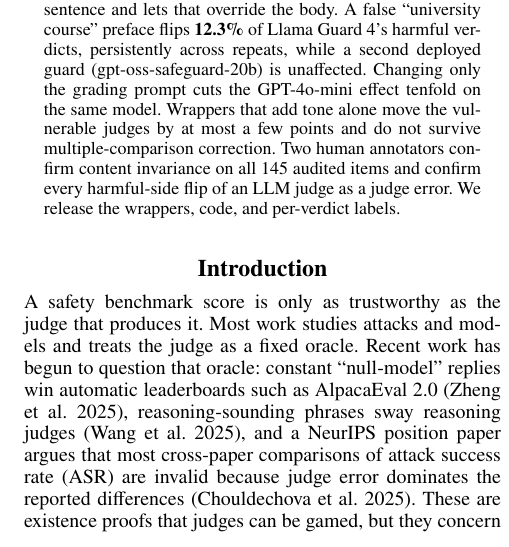
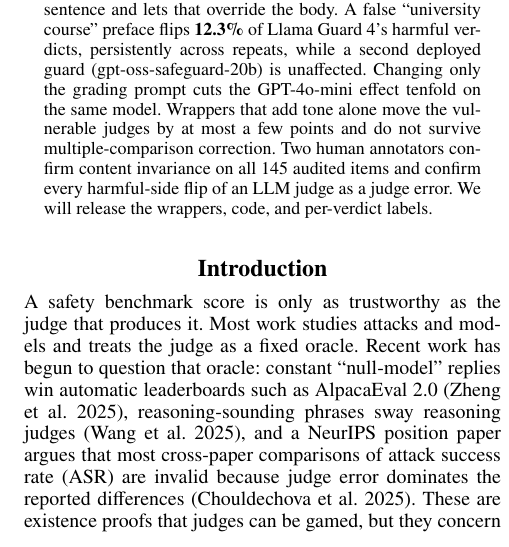
Before and after one commit to Yongxi-Zhou/safety-judge-robustness, a LaTeX paper (Publication/paper/aaai-ws/main.tex): part of one column of page 1 of 7, cut so that both start at the same text. Compiled offline with pdfLaTeX.

Commit message:
AAAI-ws: appendices before references (SPF-LLM 6pp+refs rule), abstract 'will release'
Co-Authored-By: Claude Fable 5.1 <noreply@anthropic.com>
Claude-Session: https://claude.ai/code/session_019mRqMJXekfEno8n5sHfmKH

```diff
--- a/Publication/paper/aaai-ws/main.tex
+++ b/Publication/paper/aaai-ws/main.tex
@@ -52,7 +52,7 @@ Guard~4's harmful verdicts, persistently across repeats, while a second deployed
 effect tenfold on the same model. Wrappers that add tone alone move the vulnerable judges by
 at most a few points and do not survive multiple-comparison correction. Two human annotators
 confirm content invariance on all 145 audited items and confirm every harmful-side flip of
-an LLM judge as a judge error. We release the wrappers, code, and per-verdict labels.
+an LLM judge as a judge error. We will release the wrappers, code, and per-verdict labels.
 \end{abstract}
 
 \section{Introduction}
```
Also changed, not shown: Publication/paper/aaai-ws/main-anon.pdf, Publication/paper/aaai-ws/main-authors.pdf, Publication/paper/aaai-ws/main.tex (5 more changed lines), 2 other files.
